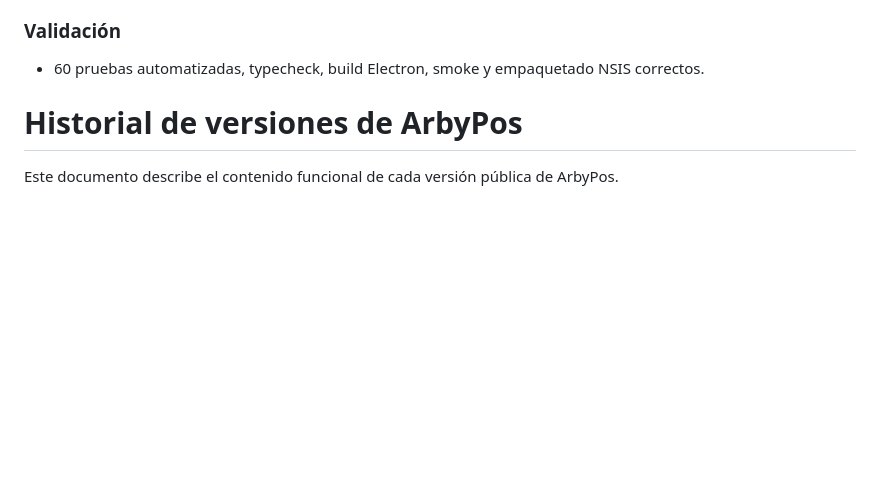
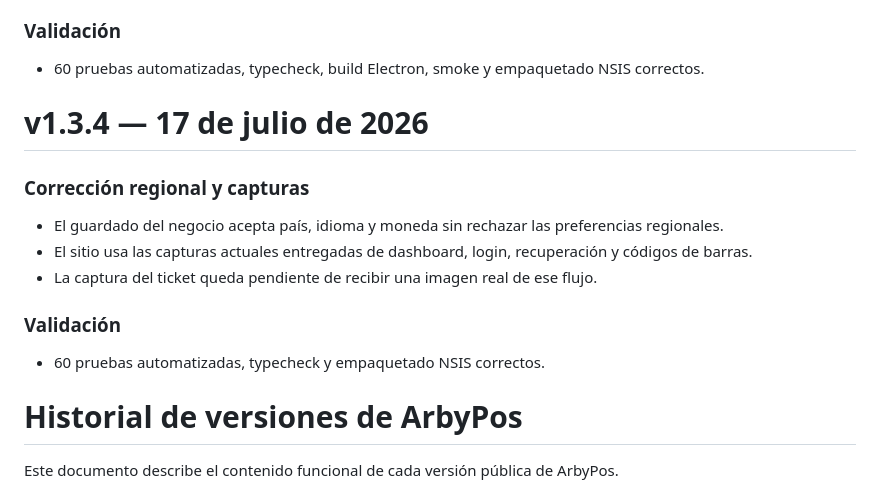
Before and after one commit to elx19/ArbyPos-Releases, a Markdown page: VERSIONES.md, the part around the change. Drawn GitHub-style; blank space fills up the shorter version.

Commit message:
docs: add v1.3.4 version notes

```diff
--- a/VERSIONES.md
+++ b/VERSIONES.md
@@ -46,6 +46,19 @@
 ### Validación
 
 - 60 pruebas automatizadas, typecheck, build Electron, smoke y empaquetado NSIS correctos.
+
+
+# v1.3.4 — 17 de julio de 2026
+
+### Corrección regional y capturas
+
+- El guardado del negocio acepta país, idioma y moneda sin rechazar las preferencias regionales.
+- El sitio usa las capturas actuales entregadas de dashboard, login, recuperación y códigos de barras.
+- La captura del ticket queda pendiente de recibir una imagen real de ese flujo.
+
+### Validación
+
+- 60 pruebas automatizadas, typecheck y empaquetado NSIS correctos.
 
 # Historial de versiones de ArbyPos
 
```
